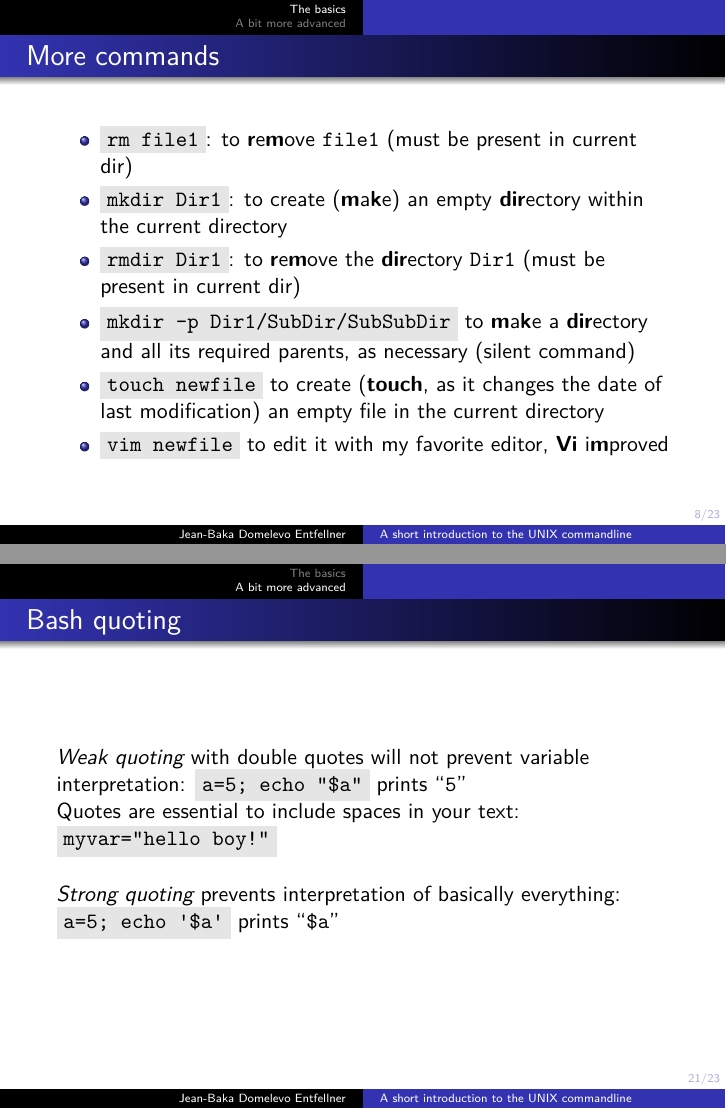
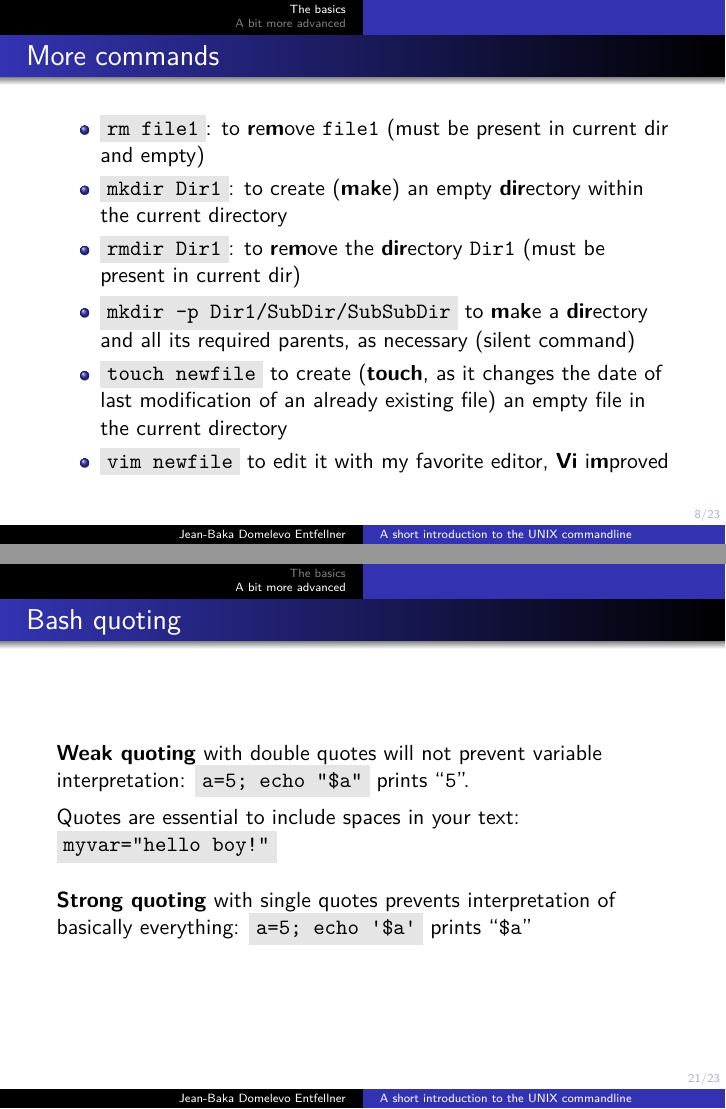
Before and after one commit to jean-baka/unix-commandline-guide, LaTeX slides (bash-intro.tex): pages 8 and 22 of 24, joined at a grey line. The pictures show the PDF file bash-intro.pdf that the author committed with the source.

Commit message:
small fixes

```diff
--- a/bash-intro.tex
+++ b/bash-intro.tex
@@ -144,11 +144,11 @@ Program for today:
 \begin{frame}[fragile]
 	\frametitle{More commands}
 \begin{itemize}
-	\item \gc{rm file1}: to \textbf{r}e\tb{m}ove \verb+file1+ (must be present in current dir)
+	\item \gc{rm file1}: to \textbf{r}e\tb{m}ove \verb+file1+ (must be present in current dir and empty)
 	\item \gc{mkdir Dir1}: to create (\tb{m}a\tb{k}e) an empty \tb{dir}ectory within the current directory
 	\item \gc{rmdir Dir1}: to \textbf{r}e\tb{m}ove the \textbf{dir}ectory \verb+Dir1+ (must be present in current dir)
 	\item \gc{mkdir -p Dir1/SubDir/SubSubDir} to \textbf{m}a\textbf{k}e a \textbf{dir}ectory and all its required parents, as necessary (silent command)
-	\item \gc{touch newfile} to create (\textbf{touch}, as it changes the date of last modification) an empty file in the current directory
+	\item \gc{touch newfile} to create (\textbf{touch}, as it changes the date of last modification of an already existing file) an empty file in the current directory
 	\item \gc{vim newfile} to edit it with my favorite editor, \textbf{Vi} i\textbf{m}proved
 \end{itemize}
 \end{frame}
@@ -363,12 +363,14 @@ To whom do those rights apply:
 
 \frame{
 	\frametitle{Bash quoting}
-\emph{Weak quoting} with double quotes will not prevent variable interpretation:
-	\gc{a=5; echo "\$a"} prints ``\texttt{5}''\\
+\textbf{Weak quoting} with double quotes will not prevent variable interpretation:
+	\gc{a=5; echo "\$a"} prints ``\texttt{5}''.\\
+
+\vspace{1ex}
 	Quotes are essential to include spaces in your text:\\
 	\gc{myvar="hello boy!"}\\
 \vspace{3ex}
-\emph{Strong quoting} prevents interpretation of basically everything:
+\textbf{Strong quoting} with single quotes prevents interpretation of basically everything:
 	\gc{a=5; echo \textquotesingle\$a\textquotesingle} prints ``\texttt{\$a}''\\
 
 }
```
Also changed, not shown: bash-intro.pdf.
